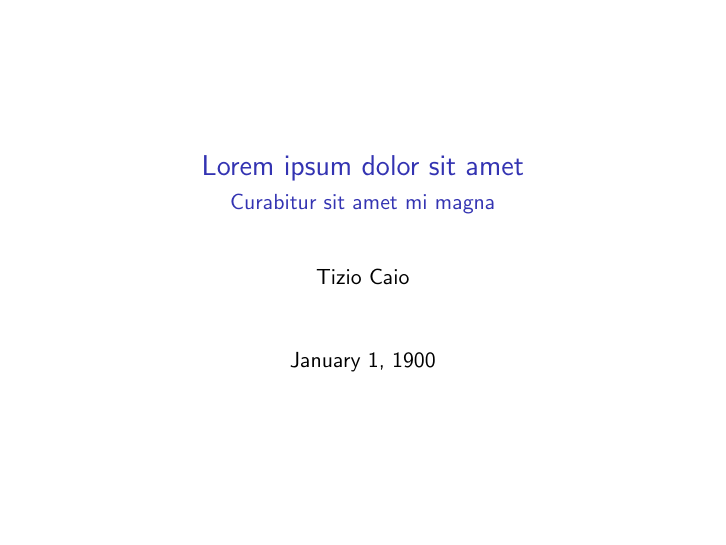
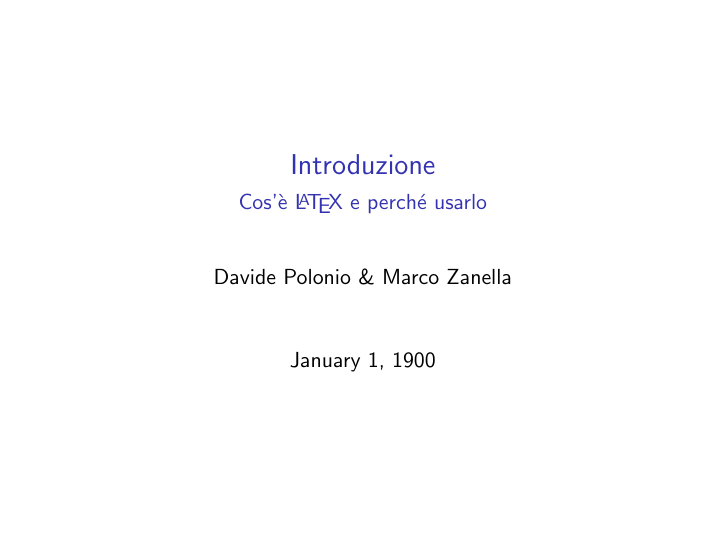
Before and after one commit to R-and-LaTeX/CorsoDiLatex, LaTeX slides (1-Introduzione/introduzione.tex): page 1 of 4. Compiled offline with pdfLaTeX; a LaTeX package or settings file that is missing is left out.

Commit message:
Change title, authors and subtitle

```diff
--- a/1-Introduzione/introduzione.tex
+++ b/1-Introduzione/introduzione.tex
@@ -1,10 +1,11 @@
 \documentclass{beamer}
+\usepackage[utf8]{inputenc}
 
 \usepackage{../tema/Padova/beamerthemePadova}
 
-\title{Lorem ipsum dolor sit amet}
-\subtitle{Curabitur sit amet mi magna}
-\author{Tizio Caio}
+\title{Introduzione}
+\subtitle{Cos'è \LaTeX{} e perché usarlo}
+\author{Davide Polonio \& Marco Zanella}
 \date{January 1, 1900}
 
 
```
